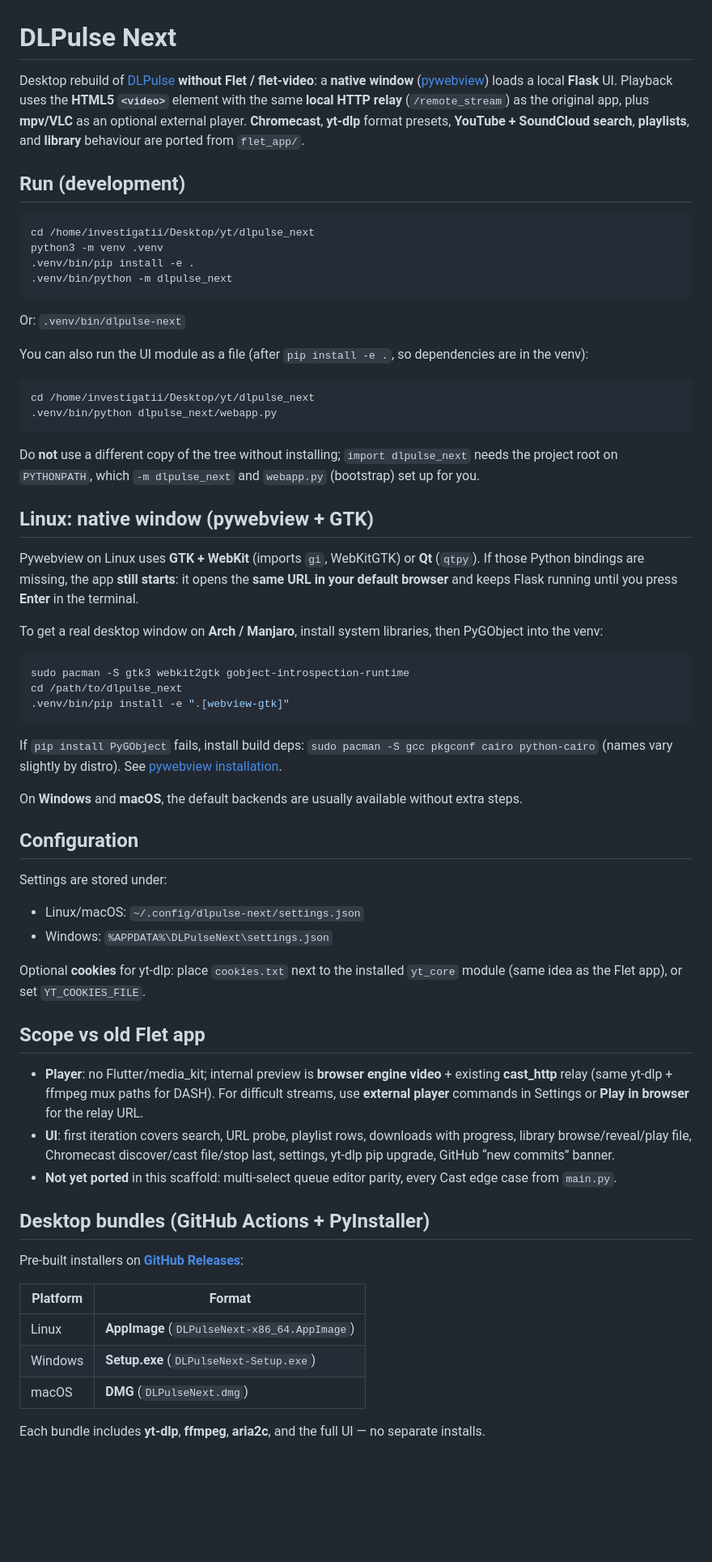
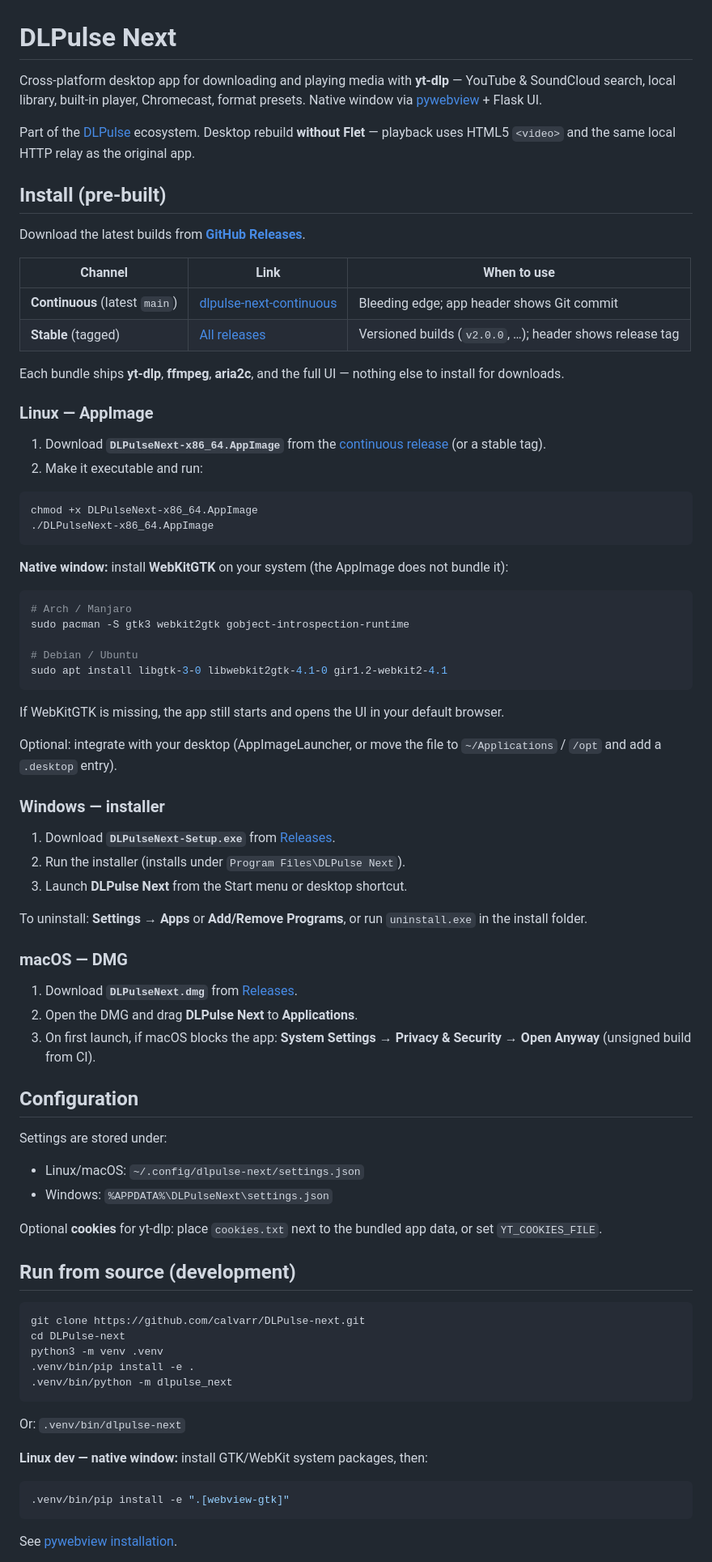
Before and after one commit to calvarr/DLPulse-next, a Markdown page: README.md, the part around one of its changes. Shown at 81% size. Drawn GitHub-style; blank space fills up the shorter version.

Commit message:
Document AppImage, Windows installer, and DMG install steps in README.
Add per-platform instructions from the continuous release assets and link
stable vs continuous download channels.

Co-authored-by: Cursor <cursoragent@cursor.com>

````diff
--- a/README.md
+++ b/README.md
@@ -1,42 +1,57 @@
 # DLPulse Next
 
-Desktop rebuild of [DLPulse](https://github.com/calvarr/DLPulse) **without Flet / flet-video**: a **native window** ([pywebview](https://pywebview.flowrl.com/)) loads a local **Flask** UI. Playback uses the **HTML5 `<video>`** element with the same **local HTTP relay** (`/remote_stream`) as the original app, plus **mpv/VLC** as an optional external player. **Chromecast**, **yt-dlp** format presets, **YouTube + SoundCloud search**, **playlists**, and **library** behaviour are ported from `flet_app/`.
+Cross-platform desktop app for downloading and playing media with **yt-dlp** — YouTube & SoundCloud search, local library, built-in player, Chromecast, format presets. Native window via [pywebview](https://pywebview.flowrl.com/) + Flask UI.
 
-## Run (development)
+Part of the [DLPulse](https://calvarr.github.io/) ecosystem. Desktop rebuild **without Flet** — playback uses HTML5 `<video>` and the same local HTTP relay as the original app.
+
+## Install (pre-built)
+
+Download the latest builds from **[GitHub Releases](https://github.com/calvarr/DLPulse-next/releases)**.
+
+| Channel | Link | When to use |
+|---------|------|-------------|
+| **Continuous** (latest `main`) | [dlpulse-next-continuous](https://github.com/calvarr/DLPulse-next/releases/tag/dlpulse-next-continuous) | Bleeding edge; app header shows Git commit |
+| **Stable** (tagged) | [All releases](https://github.com/calvarr/DLPulse-next/releases) | Versioned builds (`v2.0.0`, …); header shows release tag |
+
+Each bundle ships **yt-dlp**, **ffmpeg**, **aria2c**, and the full UI — nothing else to install for downloads.
+
+### Linux — AppImage
+
+1. Download **`DLPulseNext-x86_64.AppImage`** from the [continuous release](https://github.com/calvarr/DLPulse-next/releases/tag/dlpulse-next-continuous) (or a stable tag).
+2. Make it executable and run:
 
 ```bash
-cd /home/investigatii/Desktop/yt/dlpulse_next
-python3 -m venv .venv
-.venv/bin/pip install -e .
-.venv/bin/python -m dlpulse_next
+chmod +x DLPulseNext-x86_64.AppImage
+./DLPulseNext-x86_64.AppImage
 ```
 
-Or: `.venv/bin/dlpulse-next`
-
-You can also run the UI module as a file (after `pip install -e .`, so dependencies are in the venv):
+**Native window:** install **WebKitGTK** on your system (the AppImage does not bundle it):
 
 ```bash
-cd /home/investigatii/Desktop/yt/dlpulse_next
-.venv/bin/python dlpulse_next/webapp.py
+# Arch / Manjaro
+sudo pacman -S gtk3 webkit2gtk gobject-introspection-runtime
+
+# Debian / Ubuntu
+sudo apt install libgtk-3-0 libwebkit2gtk-4.1-0 gir1.2-webkit2-4.1
 ```
 
-Do **not** use a different copy of the tree without installing; `import dlpulse_next` needs the project root on `PYTHONPATH`, which `-m dlpulse_next` and `webapp.py` (bootstrap) set up for you.
+If WebKitGTK is missing, the app still starts and opens the UI in your default browser.
 
-## Linux: native window (pywebview + GTK)
+Optional: integrate with your desktop (AppImageLauncher, or move the file to `~/Applications` / `/opt` and add a `.desktop` entry).
 
-Pywebview on Linux uses **GTK + WebKit** (imports `gi`, WebKitGTK) or **Qt** (`qtpy`). If those Python bindings are missing, the app **still starts**: it opens the **same URL in your default browser** and keeps Flask running until you press **Enter** in the terminal.
+### Windows — installer
 
-To get a real desktop window on **Arch / Manjaro**, install system libraries, then PyGObject into the venv:
+1. Download **`DLPulseNext-Setup.exe`** from [Releases](https://github.com/calvarr/DLPulse-next/releases/tag/dlpulse-next-continuous).
+2. Run the installer (installs under `Program Files\DLPulse Next`).
+3. Launch **DLPulse Next** from the Start menu or desktop shortcut.
 
-```bash
-sudo pacman -S gtk3 webkit2gtk gobject-introspection-runtime
-cd /path/to/dlpulse_next
-.venv/bin/pip install -e ".[webview-gtk]"
-```
+To uninstall: **Settings → Apps** or **Add/Remove Programs**, or run `uninstall.exe` in the install folder.
 
-If `pip install PyGObject` fails, install build deps: `sudo pacman -S gcc pkgconf cairo python-cairo` (names vary slightly by distro). See [pywebview installation](https://pywebview.flowrl.com/guide/installation.html).
+### macOS — DMG
 
-On **Windows** and **macOS**, the default backends are usually available without extra steps.
+1. Download **`DLPulseNext.dmg`** from [Releases](https://github.com/calvarr/DLPulse-next/releases/tag/dlpulse-next-continuous).
+2. Open the DMG and drag **DLPulse Next** to **Applications**.
+3. On first launch, if macOS blocks the app: **System Settings → Privacy & Security → Open Anyway** (unsigned build from CI).
 
 ## Configuration
 
@@ -45,23 +60,25 @@ Settings are stored under:
 - Linux/macOS: `~/.config/dlpulse-next/settings.json`
 - Windows: `%APPDATA%\DLPulseNext\settings.json`
 
-Optional **cookies** for yt-dlp: place `cookies.txt` next to the installed `yt_core` module (same idea as the Flet app), or set `YT_COOKIES_FILE`.
+Optional **cookies** for yt-dlp: place `cookies.txt` next to the bundled app data, or set `YT_COOKIES_FILE`.
 
-## Scope vs old Flet app
+## Run from source (development)
 
-- **Player**: no Flutter/media_kit; internal preview is **browser engine video** + existing **cast_http** relay (same yt-dlp + ffmpeg mux paths for DASH). For difficult streams, use **external player** commands in Settings or **Play in browser** for the relay URL.
-- **UI**: first iteration covers search, URL probe, playlist rows, downloads with progress, library browse/reveal/play file, Chromecast discover/cast file/stop last, settings, yt-dlp pip upgrade, GitHub “new commits” banner.
-- **Not yet ported** in this scaffold: multi-select queue editor parity, every Cast edge case from `main.py`.
+```bash
+git clone https://github.com/calvarr/DLPulse-next.git
+cd DLPulse-next
+python3 -m venv .venv
+.venv/bin/pip install -e .
+.venv/bin/python -m dlpulse_next
+```
 
-## Desktop bundles (GitHub Actions + PyInstaller)
+Or: `.venv/bin/dlpulse-next`
 
-Pre-built installers on **[GitHub Releases](https://github.com/calvarr/DLPulse-next/releases)**:
+**Linux dev — native window:** install GTK/WebKit system packages, then:
 
-| Platform | Format |
-|----------|--------|
-| Linux | **AppImage** (`DLPulseNext-x86_64.AppImage`) |
-| Windows | **Setup.exe** (`DLPulseNext-Setup.exe`) |
-| macOS | **DMG** (`DLPulseNext.dmg`) |
+```bash
+.venv/bin/pip install -e ".[webview-gtk]"
+```
 
-Each bundle includes **yt-dlp**, **ffmpeg**, **aria2c**, and the full UI — no separate installs.
+See [pywebview installation](https://pywebview.flowrl.com/guide/installation.html).
 
````
Also changed, not shown: other parts of README.md (+15 -5 lines).
